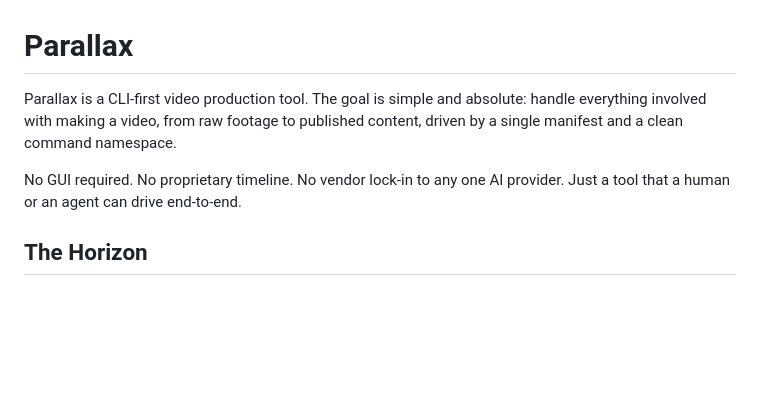
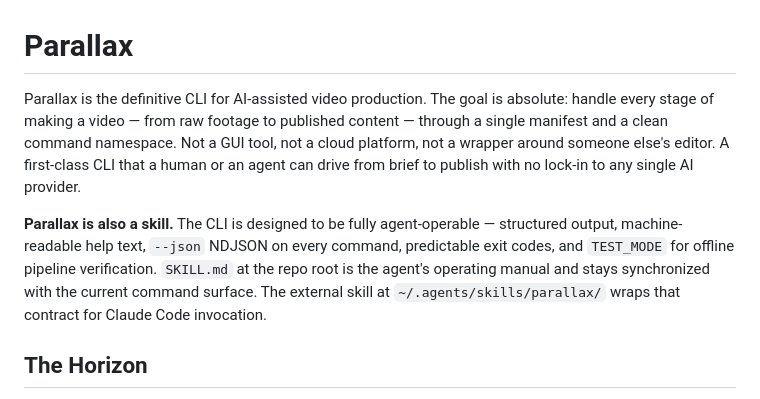
Before and after one commit to ianjamesburke/parallax-cli, a Markdown page: VISION.md, the part around the change. Drawn GitHub-style; blank space fills up the shorter version.

```diff
--- a/VISION.md
+++ b/VISION.md
@@ -1,8 +1,8 @@
 # Parallax
 
-Parallax is a CLI-first video production tool. The goal is simple and absolute: handle everything involved with making a video, from raw footage to published content, driven by a single manifest and a clean command namespace.
+Parallax is the definitive CLI for AI-assisted video production. The goal is absolute: handle every stage of making a video — from raw footage to published content — through a single manifest and a clean command namespace. Not a GUI tool, not a cloud platform, not a wrapper around someone else's editor. A first-class CLI that a human or an agent can drive from brief to publish with no lock-in to any single AI provider.
 
-No GUI required. No proprietary timeline. No vendor lock-in to any one AI provider. Just a tool that a human or an agent can drive end-to-end.
+**Parallax is also a skill.** The CLI is designed to be fully agent-operable — structured output, machine-readable help text, `--json` NDJSON on every command, predictable exit codes, and `TEST_MODE` for offline pipeline verification. `SKILL.md` at the repo root is the agent's operating manual and stays synchronized with the current command surface. The external skill at `~/.agents/skills/parallax/` wraps that contract for Claude Code invocation.
 
 ## The Horizon
 
```
Also changed, not shown: SKILL.md (added, +233 -0 lines).
